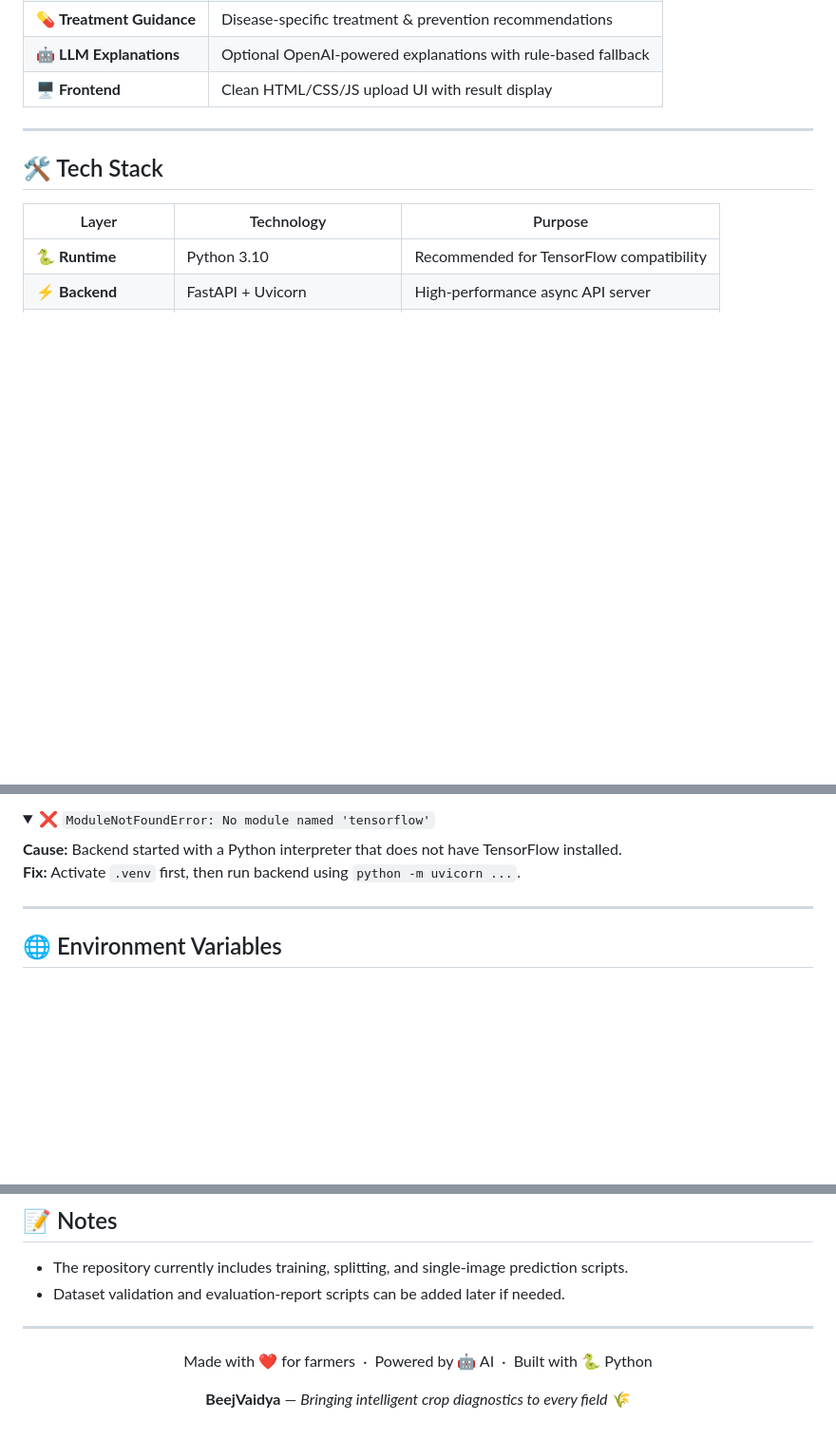
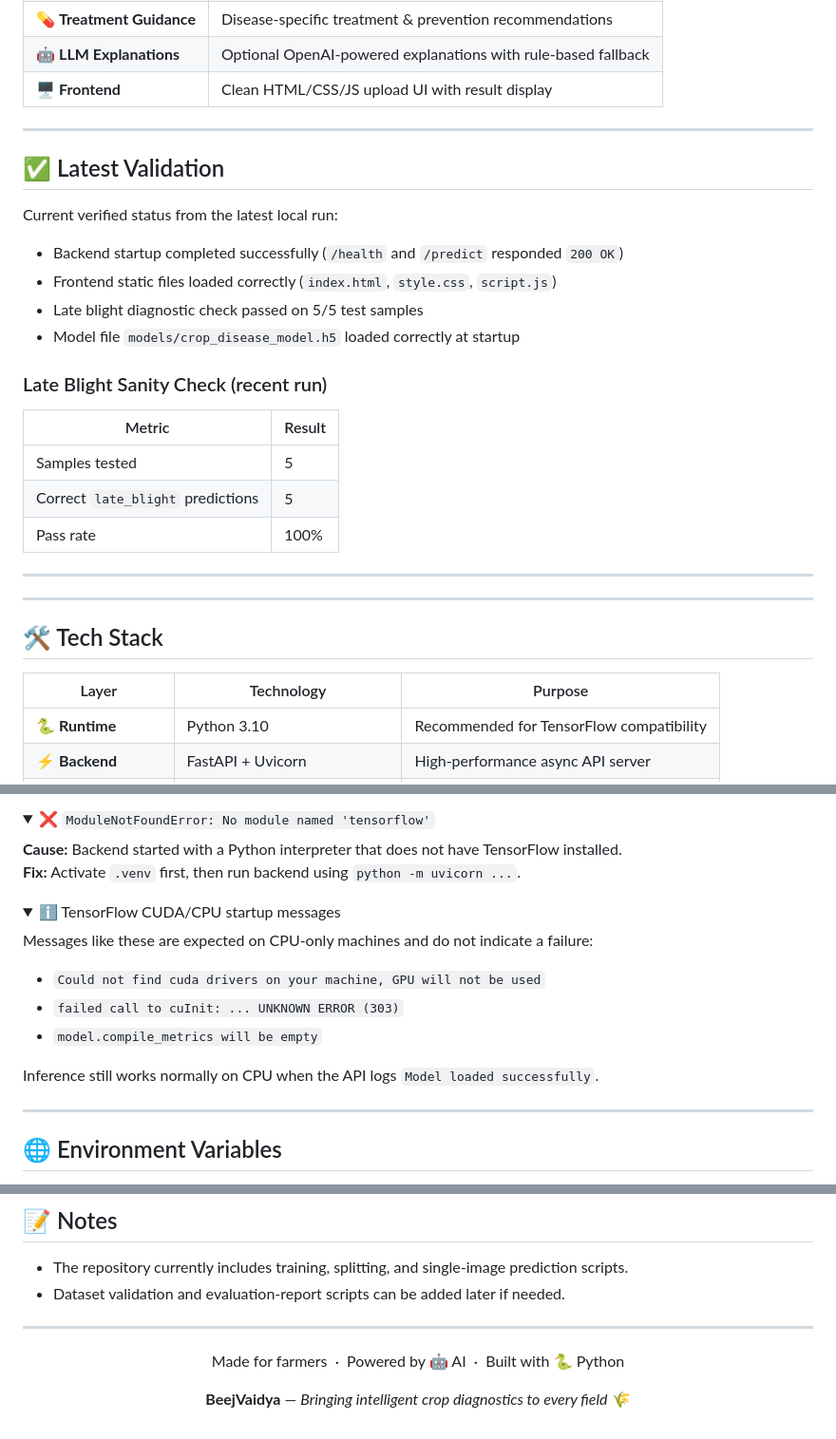
Before and after one commit to romin711/BeejVaidya-Intelligent-crop-disease-detection, a Markdown page: README.md, 3 parts joined by grey strips. Shown at 95% size. Rendered like a GitHub page; folded sections open; blank space fills up the shorter version.

Commit message:
Add latest validation section to README
Added a section for latest validation results and sanity checks for late blight diagnostics. Updated README to reflect current project status and environment setup.

```diff
--- a/README.md
+++ b/README.md
@@ -72,6 +73,27 @@
 <td>Clean HTML/CSS/JS upload UI with result display</td>
 </tr>
 </table>
+
+---
+
+## ✅ Latest Validation
+
+Current verified status from the latest local run:
+
+- Backend startup completed successfully (`/health` and `/predict` responded `200 OK`)
+- Frontend static files loaded correctly (`index.html`, `style.css`, `script.js`)
+- Late blight diagnostic check passed on 5/5 test samples
+- Model file `models/crop_disease_model.h5` loaded correctly at startup
+
+### Late Blight Sanity Check (recent run)
+
+| Metric | Result |
+|--------|--------|
+| Samples tested | 5 |
+| Correct `late_blight` predictions | 5 |
+| Pass rate | 100% |
+
+---
 
 ---
 
@@ -362,6 +382,19 @@ Then open **[http://127.0.0.1:5500](http://127.0.0.1:5500)** in your browser.
 
 </details>
 
+<details>
+<summary>ℹ️ TensorFlow CUDA/CPU startup messages</summary>
+
+Messages like these are expected on CPU-only machines and do not indicate a failure:
+
+- `Could not find cuda drivers on your machine, GPU will not be used`
+- `failed call to cuInit: ... UNKNOWN ERROR (303)`
+- `model.compile_metrics will be empty`
+
+Inference still works normally on CPU when the API logs `Model loaded successfully`.
+
+</details>
+
 ---
 
 ## 🌐 Environment Variables
@@ -398,7 +431,7 @@ const API_URL = "http://127.0.0.1:8000/predict"
 
 <div align="center">
 
-Made with ❤️ for farmers &nbsp;·&nbsp; Powered by 🤖 AI &nbsp;·&nbsp; Built with 🐍 Python
+Made for farmers &nbsp;·&nbsp; Powered by 🤖 AI &nbsp;·&nbsp; Built with 🐍 Python
 
 **BeejVaidya** — *Bringing intelligent crop diagnostics to every field* 🌾
 
```
Also changed, not shown: other parts of README.md (+1 -2 lines).
